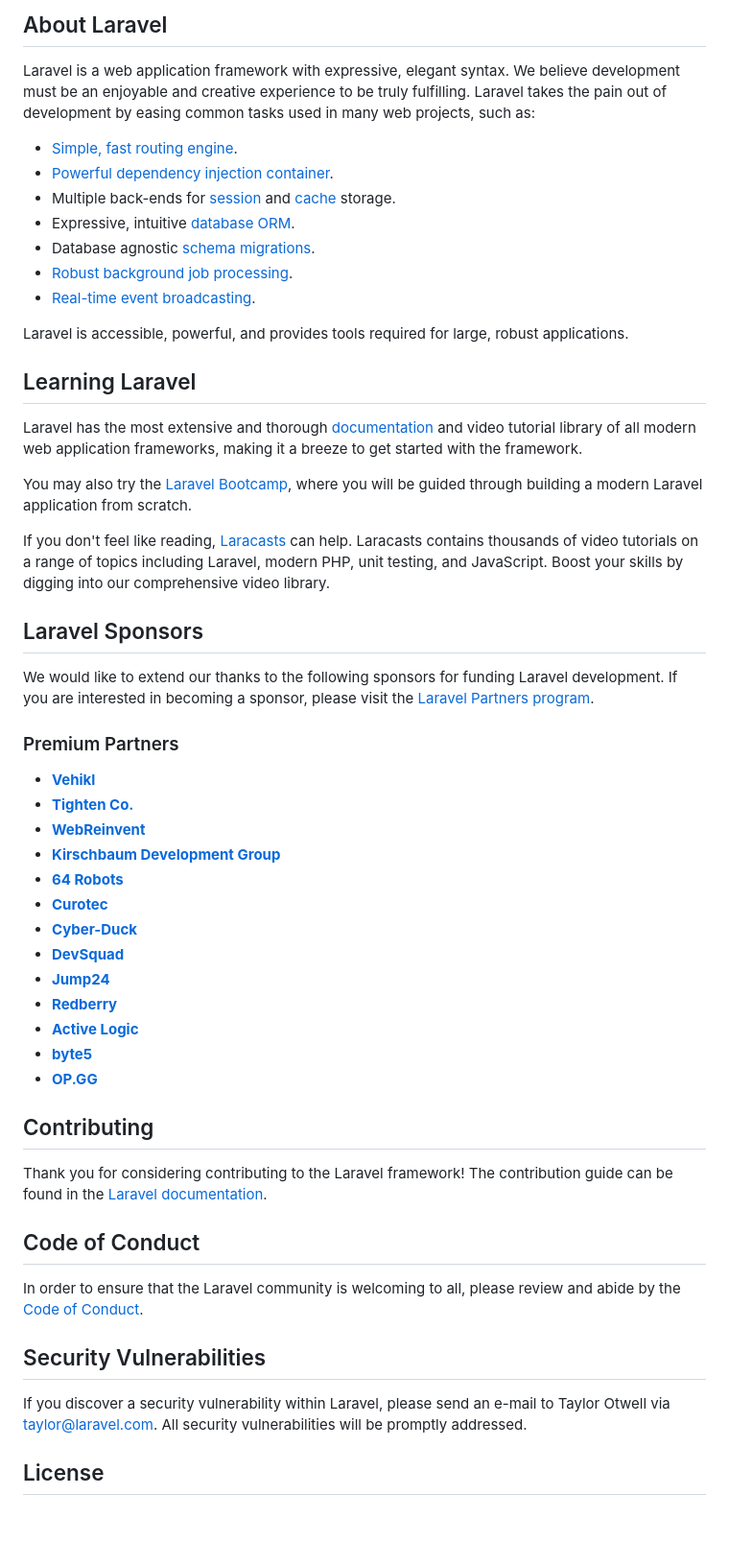
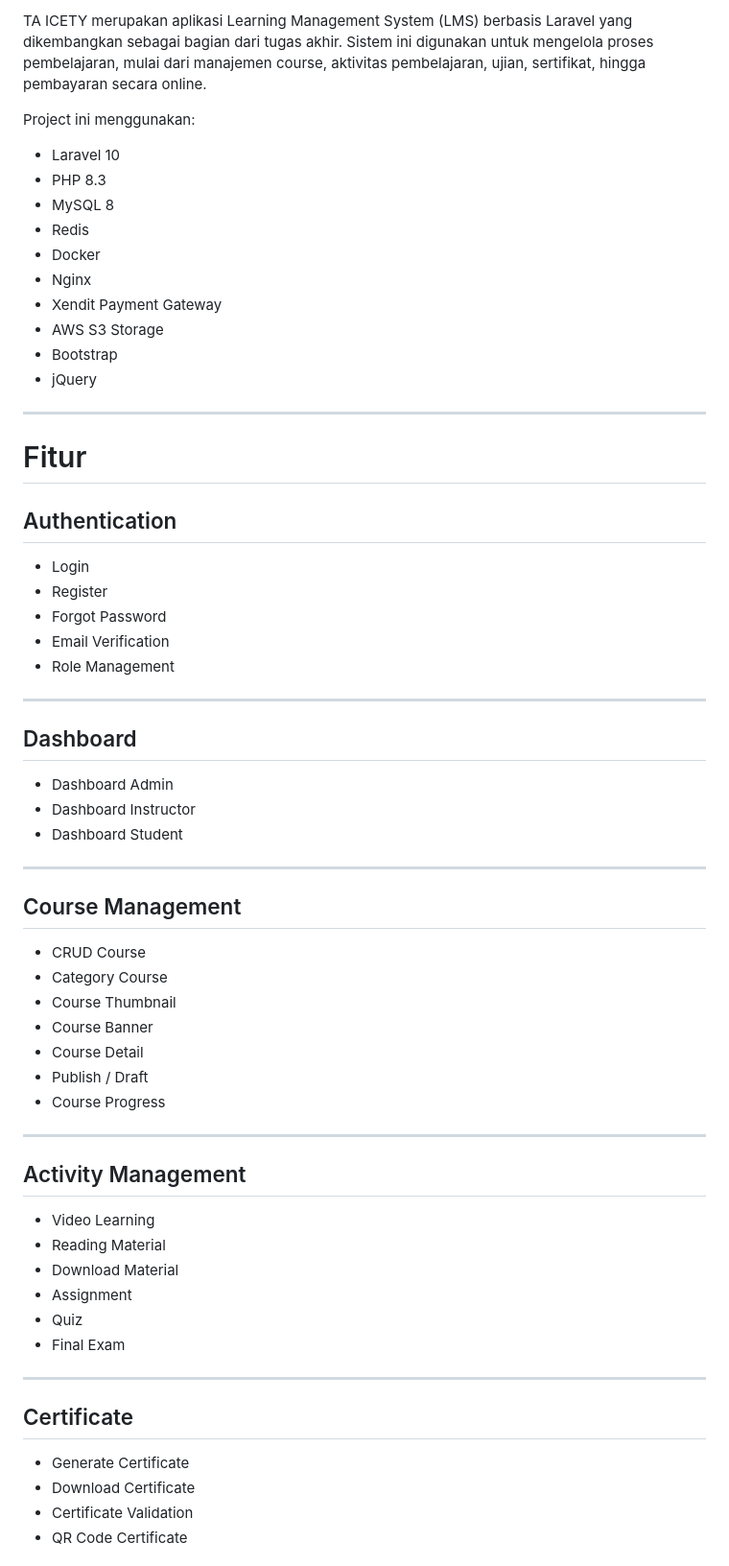
Before and after one commit to muhsinulfikri/ta-icety, a Markdown page: README.md, the part around one of its changes. Shown at 96% size. GitHub-like rendering; blank space fills up the shorter version.

Commit message:
Revise README for TA ICETY LMS project
Updated README.md to include project details and features.

```diff
--- a/README.md
+++ b/README.md
@@ -9,57 +4,68 @@
 
-## About Laravel
+TA ICETY merupakan aplikasi Learning Management System (LMS) berbasis Laravel yang dikembangkan sebagai bagian dari tugas akhir. Sistem ini digunakan untuk mengelola proses pembelajaran, mulai dari manajemen course, aktivitas pembelajaran, ujian, sertifikat, hingga pembayaran secara online.
 
-Laravel is a web application framework with expressive, elegant syntax. We believe development must be an enjoyable and creative experience to be truly fulfilling. Laravel takes the pain out of development by easing common tasks used in many web projects, such as:
+Project ini menggunakan:
 
-- [Simple, fast routing engine](https://laravel.com/docs/routing).
-- [Powerful dependency injection container](https://laravel.com/docs/container).
-- Multiple back-ends for [session](https://laravel.com/docs/session) and [cache](https://laravel.com/docs/cache) storage.
-- Expressive, intuitive [database ORM](https://laravel.com/docs/eloquent).
-- Database agnostic [schema migrations](https://laravel.com/docs/migrations).
-- [Robust background job processing](https://laravel.com/docs/queues).
-- [Real-time event broadcasting](https://laravel.com/docs/broadcasting).
+- Laravel 10
+- PHP 8.3
+- MySQL 8
+- Redis
+- Docker
+- Nginx
+- Xendit Payment Gateway
+- AWS S3 Storage
+- Bootstrap
+- jQuery
 
-Laravel is accessible, powerful, and provides tools required for large, robust applications.
+---
 
-## Learning Laravel
+# Fitur
 
-Laravel has the most extensive and thorough [documentation](https://laravel.com/docs) and video tutorial library of all modern web application frameworks, making it a breeze to get started with the framework.
+## Authentication
 
-You may also try the [Laravel Bootcamp](https://bootcamp.laravel.com), where you will be guided through building a modern Laravel application from scratch.
+- Login
+- Register
+- Forgot Password
+- Email Verification
+- Role Management
 
-If you don't feel like reading, [Laracasts](https://laracasts.com) can help. Laracasts contains thousands of video tutorials on a range of topics including Laravel, modern PHP, unit testing, and JavaScript. Boost your skills by digging into our comprehensive video library.
+---
 
-## Laravel Sponsors
+## Dashboard
 
-We would like to extend our thanks to the following sponsors for funding Laravel development. If you are interested in becoming a sponsor, please visit the [Laravel Partners program](https://partners.laravel.com).
+- Dashboard Admin
+- Dashboard Instructor
+- Dashboard Student
 
-### Premium Partners
+---
 
-- **[Vehikl](https://vehikl.com/)**
-- **[Tighten Co.](https://tighten.co)**
-- **[WebReinvent](https://webreinvent.com/)**
-- **[Kirschbaum Development Group](https://kirschbaumdevelopment.com)**
-- **[64 Robots](https://64robots.com)**
-- **[Curotec](https://www.curotec.com/services/technologies/laravel/)**
-- **[Cyber-Duck](https://cyber-duck.co.uk)**
-- **[DevSquad](https://devsquad.com/hire-laravel-developers)**
-- **[Jump24](https://jump24.co.uk)**
-- **[Redberry](https://redberry.international/laravel/)**
-- **[Active Logic](https://activelogic.com)**
-- **[byte5](https://byte5.de)**
-- **[OP.GG](https://op.gg)**
+## Course Management
 
-## Contributing
+- CRUD Course
+- Category Course
+- Course Thumbnail
+- Course Banner
+- Course Detail
+- Publish / Draft
+- Course Progress
 
-Thank you for considering contributing to the Laravel framework! The contribution guide can be found in the [Laravel documentation](https://laravel.com/docs/contributions).
+---
 
-## Code of Conduct
+## Activity Management
 
-In order to ensure that the Laravel community is welcoming to all, please review and abide by the [Code of Conduct](https://laravel.com/docs/contributions#code-of-conduct).
+- Video Learning
+- Reading Material
+- Download Material
+- Assignment
+- Quiz
+- Final Exam
 
-## Security Vulnerabilities
+---
 
-If you discover a security vulnerability within Laravel, please send an e-mail to Taylor Otwell via [taylor@laravel.com](mailto:taylor@laravel.com). All security vulnerabilities will be promptly addressed.
+## Certificate
 
-## License
+- Generate Certificate
+- Download Certificate
+- Certificate Validation
+- QR Code Certificate
 
```
Also changed, not shown: other parts of README.md (+295 -8 lines).
